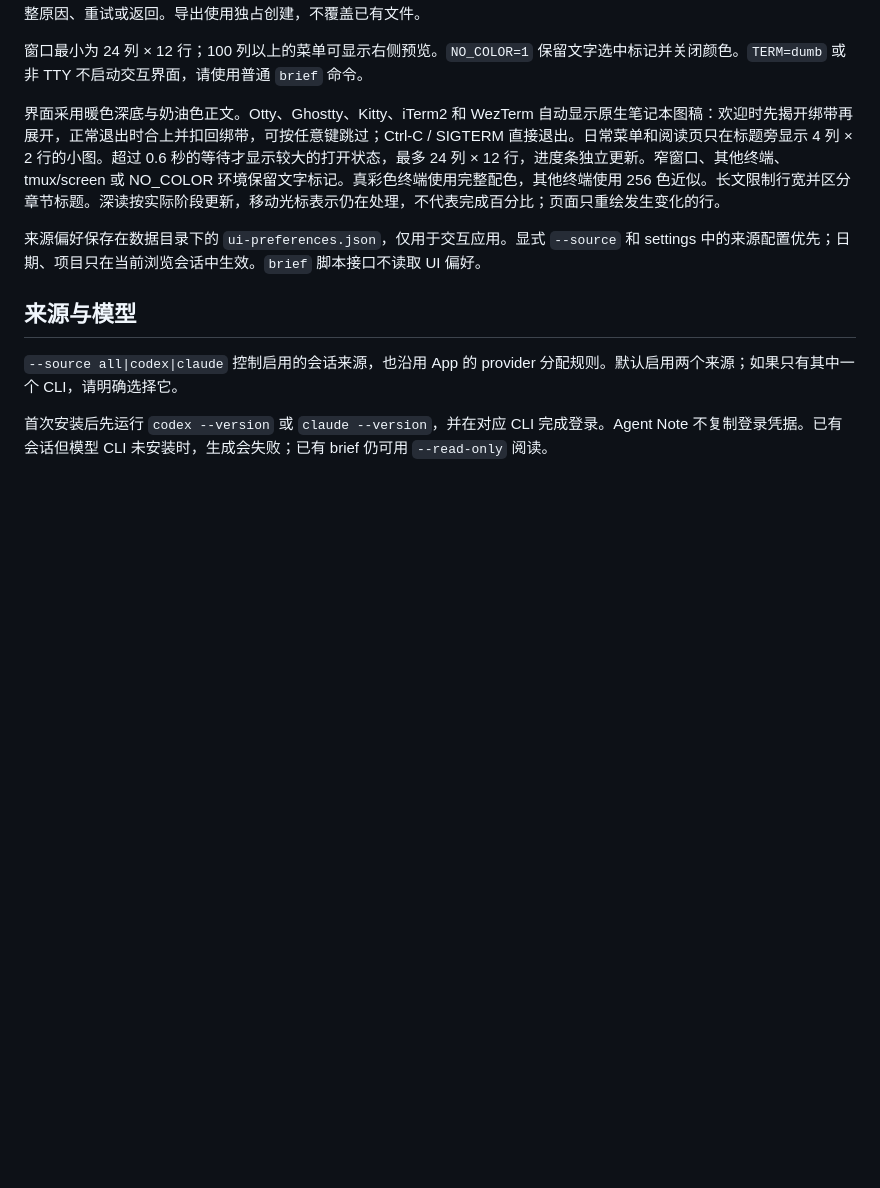
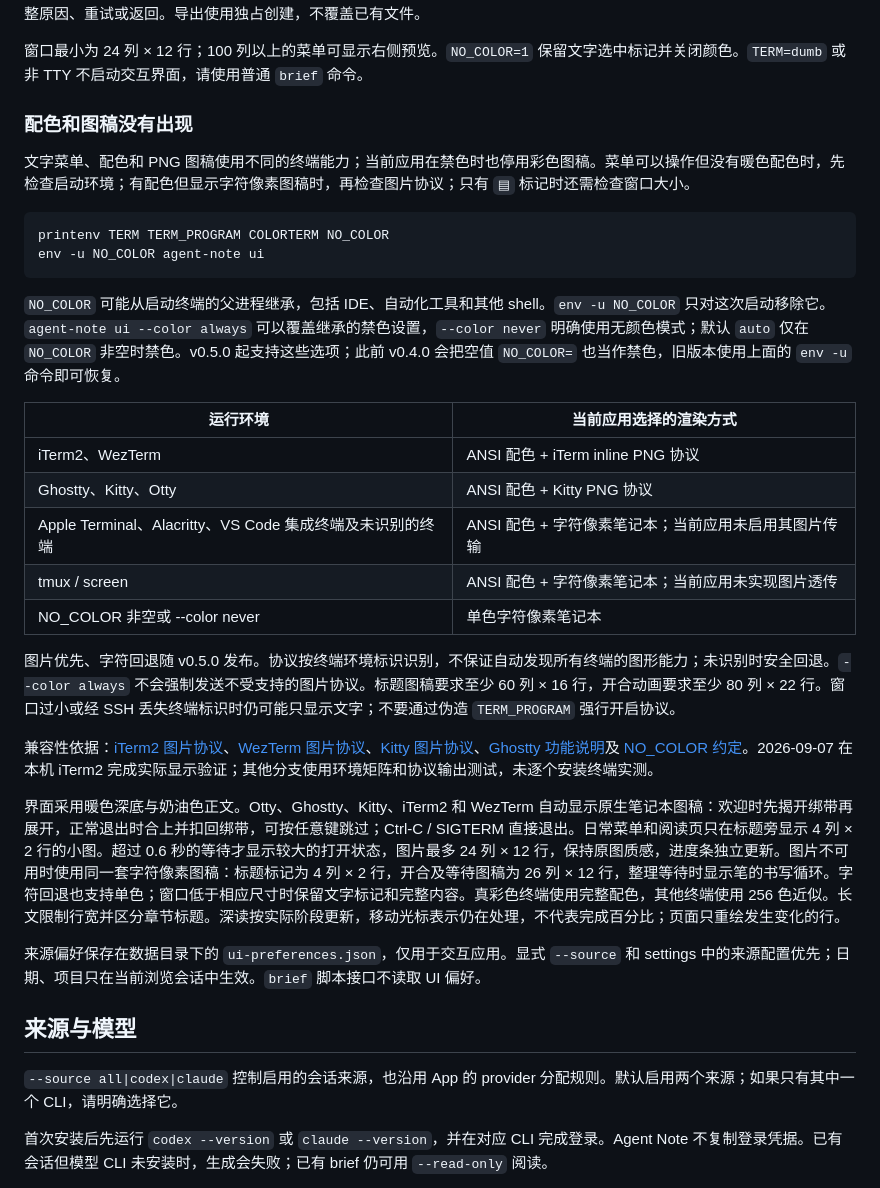
Before and after one commit to WdBlink/agent-note-cli, a Markdown page: docs/usage.md, the part around the change. Drawn GitHub-style; blank space fills up the shorter version.

Commit message:
feat: release 0.5.0 with image fallback

````diff
--- a/docs/usage.md
+++ b/docs/usage.md
@@ -18,7 +18,30 @@
 
 窗口最小为 24 列 × 12 行；100 列以上的菜单可显示右侧预览。`NO_COLOR=1` 保留文字选中标记并关闭颜色。`TERM=dumb` 或非 TTY 不启动交互界面，请使用普通 `brief` 命令。
 
-界面采用暖色深底与奶油色正文。Otty、Ghostty、Kitty、iTerm2 和 WezTerm 自动显示原生笔记本图稿：欢迎时先揭开绑带再展开，正常退出时合上并扣回绑带，可按任意键跳过；Ctrl-C / SIGTERM 直接退出。日常菜单和阅读页只在标题旁显示 4 列 × 2 行的小图。超过 0.6 秒的等待才显示较大的打开状态，最多 24 列 × 12 行，进度条独立更新。窄窗口、其他终端、tmux/screen 或 NO_COLOR 环境保留文字标记。真彩色终端使用完整配色，其他终端使用 256 色近似。长文限制行宽并区分章节标题。深读按实际阶段更新，移动光标表示仍在处理，不代表完成百分比；页面只重绘发生变化的行。
+### 配色和图稿没有出现
+
+文字菜单、配色和 PNG 图稿使用不同的终端能力；当前应用在禁色时也停用彩色图稿。菜单可以操作但没有暖色配色时，先检查启动环境；有配色但显示字符像素图稿时，再检查图片协议；只有 `▤` 标记时还需检查窗口大小。
+
+```sh
+printenv TERM TERM_PROGRAM COLORTERM NO_COLOR
+env -u NO_COLOR agent-note ui
+```
+
+`NO_COLOR` 可能从启动终端的父进程继承，包括 IDE、自动化工具和其他 shell。`env -u NO_COLOR` 只对这次启动移除它。`agent-note ui --color always` 可以覆盖继承的禁色设置，`--color never` 明确使用无颜色模式；默认 `auto` 仅在 `NO_COLOR` 非空时禁色。v0.5.0 起支持这些选项；此前 v0.4.0 会把空值 `NO_COLOR=` 也当作禁色，旧版本使用上面的 `env -u` 命令即可恢复。
+
+| 运行环境 | 当前应用选择的渲染方式 |
+| --- | --- |
+| iTerm2、WezTerm | ANSI 配色 + iTerm inline PNG 协议 |
+| Ghostty、Kitty、Otty | ANSI 配色 + Kitty PNG 协议 |
+| Apple Terminal、Alacritty、VS Code 集成终端及未识别的终端 | ANSI 配色 + 字符像素笔记本；当前应用未启用其图片传输 |
+| tmux / screen | ANSI 配色 + 字符像素笔记本；当前应用未实现图片透传 |
+| NO_COLOR 非空或 --color never | 单色字符像素笔记本 |
+
+图片优先、字符回退随 v0.5.0 发布。协议按终端环境标识识别，不保证自动发现所有终端的图形能力；未识别时安全回退。`--color always` 不会强制发送不受支持的图片协议。标题图稿要求至少 60 列 × 16 行，开合动画要求至少 80 列 × 22 行。窗口过小或经 SSH 丢失终端标识时仍可能只显示文字；不要通过伪造 `TERM_PROGRAM` 强行开启协议。
+
+兼容性依据：[iTerm2 图片协议](https://iterm2.com/3.5/documentation-images.html)、[WezTerm 图片协议](https://wezterm.org/imgcat.html)、[Kitty 图片协议](https://sw.kovidgoyal.net/kitty/graphics-protocol/)、[Ghostty 功能说明](https://ghostty.org/docs/features)及 [NO_COLOR 约定](https://no-color.org/)。2026-09-07 在本机 iTerm2 完成实际显示验证；其他分支使用环境矩阵和协议输出测试，未逐个安装终端实测。
+
+界面采用暖色深底与奶油色正文。Otty、Ghostty、Kitty、iTerm2 和 WezTerm 自动显示原生笔记本图稿：欢迎时先揭开绑带再展开，正常退出时合上并扣回绑带，可按任意键跳过；Ctrl-C / SIGTERM 直接退出。日常菜单和阅读页只在标题旁显示 4 列 × 2 行的小图。超过 0.6 秒的等待才显示较大的打开状态，图片最多 24 列 × 12 行，保持原图质感，进度条独立更新。图片不可用时使用同一套字符像素图稿：标题标记为 4 列 × 2 行，开合及等待图稿为 26 列 × 12 行，整理等待时显示笔的书写循环。字符回退也支持单色；窗口低于相应尺寸时保留文字标记和完整内容。真彩色终端使用完整配色，其他终端使用 256 色近似。长文限制行宽并区分章节标题。深读按实际阶段更新，移动光标表示仍在处理，不代表完成百分比；页面只重绘发生变化的行。
 
 来源偏好保存在数据目录下的 `ui-preferences.json`，仅用于交互应用。显式 `--source` 和 settings 中的来源配置优先；日期、项目只在当前浏览会话中生效。`brief` 脚本接口不读取 UI 偏好。
 
````
Also changed, not shown: README.md (+5 -3 lines), docs/assets/README.md (added, +7 -0 lines), docs/releases/v0.5.0.md (added, +20 -0 lines), src/assets/README.md (+1 -1 lines), docs/assets/notebook-logo.png (added), 11 other files.
